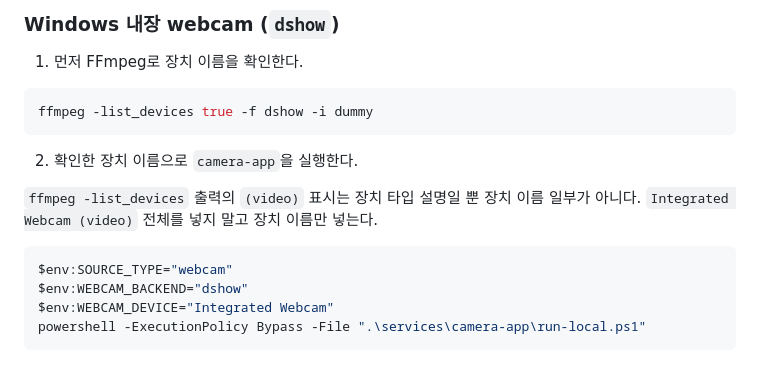
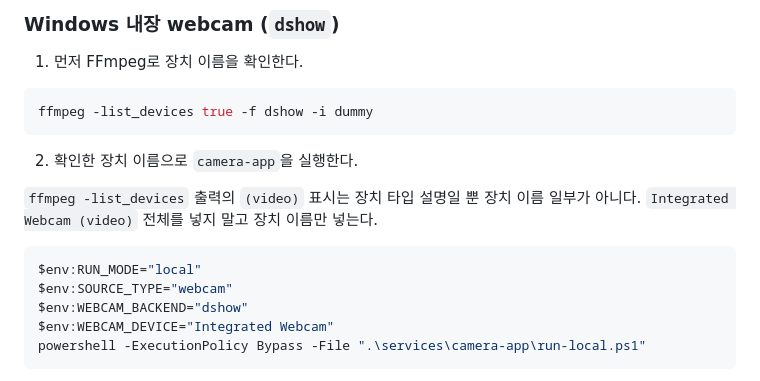
Before and after one commit to 3-N-I-V-Y/ipcam-backdoor-test-environment, a Markdown page: README.md, the part around the change. Drawn GitHub-style.

````diff
--- a/README.md
+++ b/README.md
@@ -183,6 +183,7 @@ ffmpeg -list_devices true -f dshow -i dummy
 `ffmpeg -list_devices` 출력의 `(video)` 표시는 장치 타입 설명일 뿐 장치 이름 일부가 아니다. `Integrated Webcam (video)` 전체를 넣지 말고 장치 이름만 넣는다.
 
 ```powershell
+$env:RUN_MODE="local"
 $env:SOURCE_TYPE="webcam"
 $env:WEBCAM_BACKEND="dshow"
 $env:WEBCAM_DEVICE="Integrated Webcam"
````
